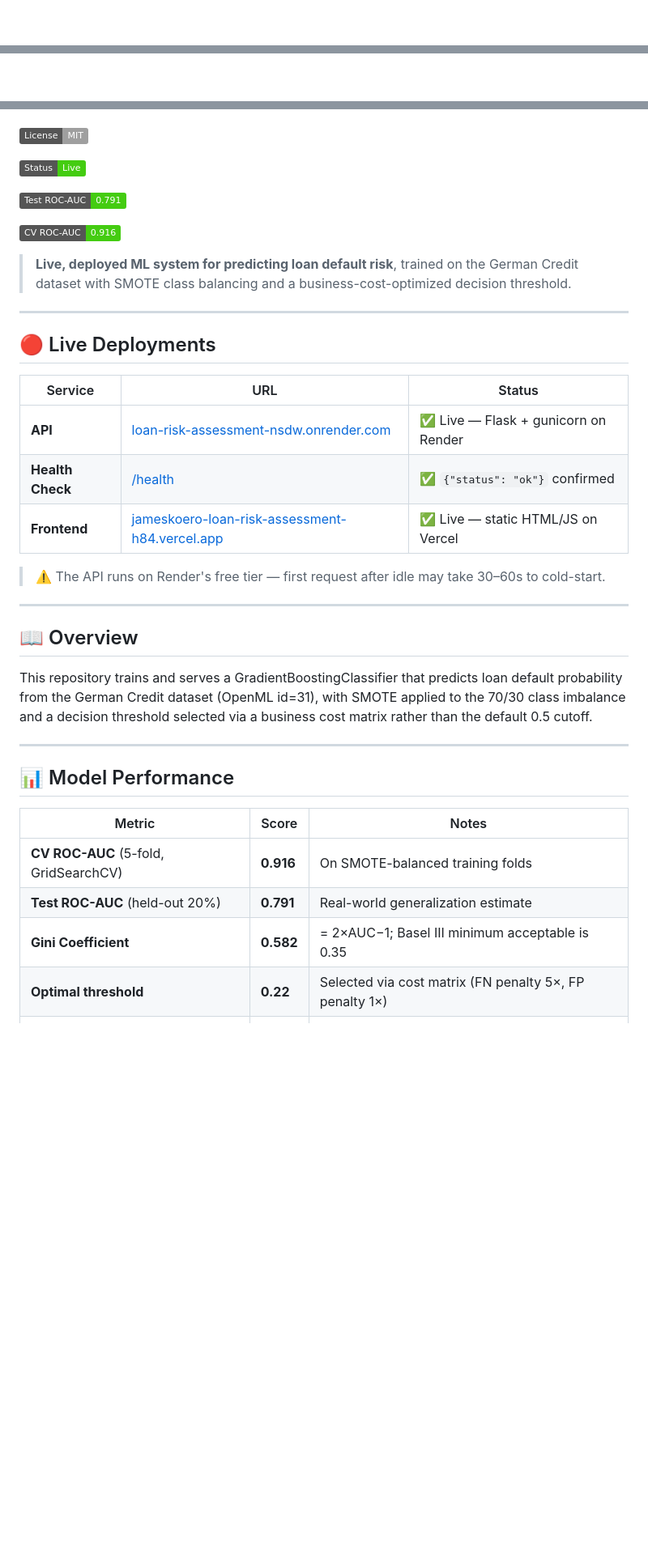
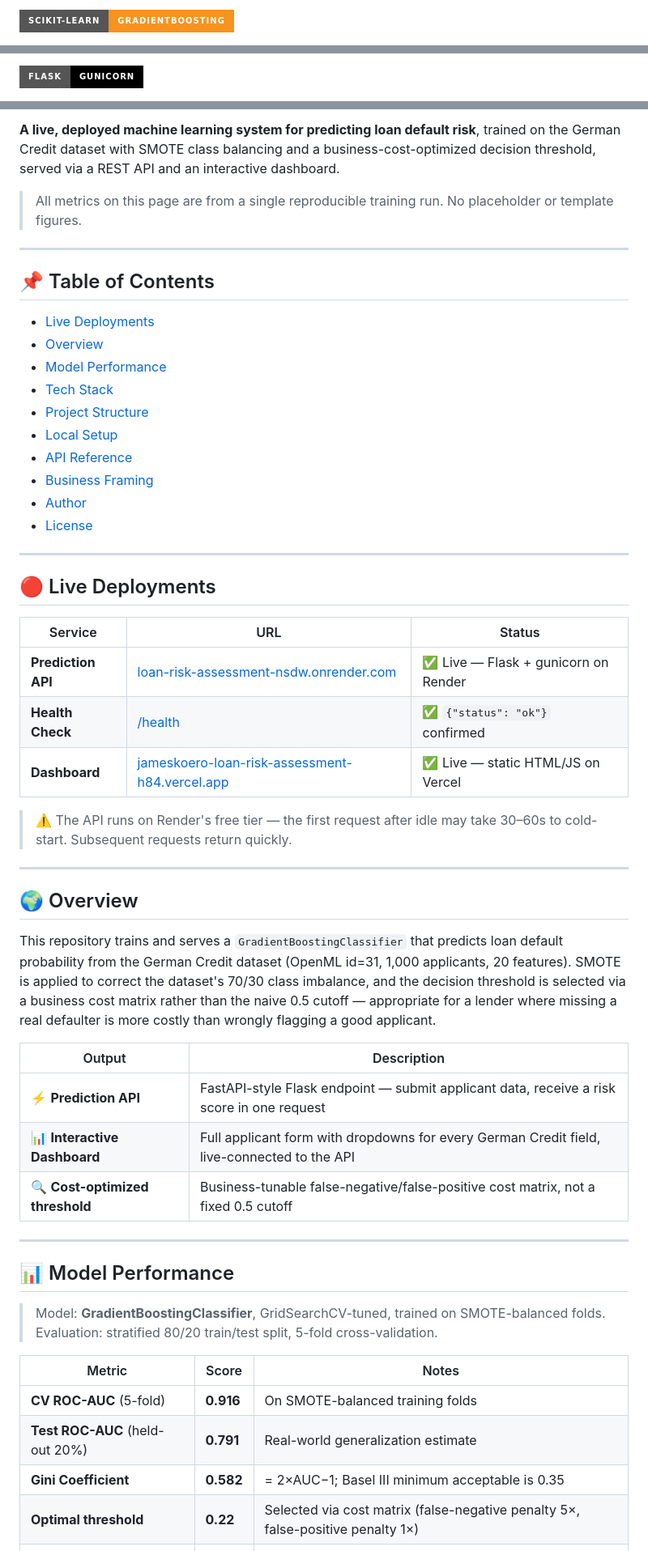
Before and after one commit to jameskoero/loan-risk-assessment, a Markdown page: README.md, 3 parts joined by grey strips. Shown: that part at 81% size. GitHub-like rendering; badges without logos; blank space fills up the shorter version.

Commit message:
Deduplicate README sections, remove mentor line, add TOC and badge-linked live endpoints

```diff
--- a/README.md
+++ b/README.md
@@ -6,2 +9,3 @@
 
+![scikit-learn](https://img.shields.io/badge/scikit--learn-GradientBoosting-F7931E?style=for-the-badge)
 
@@ -8,2 +14,3 @@
 
+![Flask](https://img.shields.io/badge/Flask-Gunicorn-000000?style=for-the-badge&logo=flask&logoColor=white)
 
@@ -18,25 +33,22 @@
 
+**A live, deployed machine learning system for predicting loan default risk**, trained on the German Credit dataset with SMOTE class balancing and a business-cost-optimized decision threshold, served via a REST API and an interactive dashboard.
 
-![License](https://img.shields.io/badge/License-MIT-lightgrey)
+> All metrics on this page are from a single reproducible training run. No placeholder or template figures.
 
+---
 
+## 📌 Table of Contents
 
-
-![Status](https://img.shields.io/badge/Status-Live-success)
-
-
-
-
-![Test ROC--AUC](https://img.shields.io/badge/Test_ROC--AUC-0.791-success)
-
-
-
-
-![CV ROC--AUC](https://img.shields.io/badge/CV_ROC--AUC-0.916-success)
-
-
-
-> **Live, deployed ML system for predicting loan default risk**, trained on the German Credit dataset with SMOTE class balancing and a business-cost-optimized decision threshold.
+- [Live Deployments](#-live-deployments)
+- [Overview](#-overview)
+- [Model Performance](#-model-performance)
+- [Tech Stack](#️-tech-stack)
+- [Project Structure](#-project-structure)
+- [Local Setup](#️-local-setup)
+- [API Reference](#-api-reference)
+- [Business Framing](#-business-framing)
+- [Author](#-author)
+- [License](#-license)
 
 ---
 
@@ -44,28 +56,37 @@
 
 | Service | URL | Status |
 |---|---|---|
-| **API** | [loan-risk-assessment-nsdw.onrender.com](https://loan-risk-assessment-nsdw.onrender.com) | ✅ Live — Flask + gunicorn on Render |
+| **Prediction API** | [loan-risk-assessment-nsdw.onrender.com](https://loan-risk-assessment-nsdw.onrender.com) | ✅ Live — Flask + gunicorn on Render |
 | **Health Check** | [/health](https://loan-risk-assessment-nsdw.onrender.com/health) | ✅ `{"status": "ok"}` confirmed |
-| **Frontend** | [jameskoero-loan-risk-assessment-h84.vercel.app](https://jameskoero-loan-risk-assessment-h84.vercel.app/) | ✅ Live — static HTML/JS on Vercel |
+| **Dashboard** | [jameskoero-loan-risk-assessment-h84.vercel.app](https://jameskoero-loan-risk-assessment-h84.vercel.app/) | ✅ Live — static HTML/JS on Vercel |
 
-> ⚠️ The API runs on Render's free tier — first request after idle may take 30–60s to cold-start.
+> ⚠️ The API runs on Render's free tier — the first request after idle may take 30–60s to cold-start. Subsequent requests return quickly.
 
 ---
 
-## 📖 Overview
+## 🌍 Overview
 
-This repository trains and serves a GradientBoostingClassifier that predicts loan default probability from the German Credit dataset (OpenML id=31), with SMOTE applied to the 70/30 class imbalance and a decision threshold selected via a business cost matrix rather than the default 0.5 cutoff.
+This repository trains and serves a `GradientBoostingClassifier` that predicts loan default probability from the German Credit dataset (OpenML id=31, 1,000 applicants, 20 features). SMOTE is applied to correct the dataset's 70/30 class imbalance, and the decision threshold is selected via a business cost matrix rather than the naive 0.5 cutoff — appropriate for a lender where missing a real defaulter is more costly than wrongly flagging a good applicant.
+
+| Output | Description |
+|---|---|
+| ⚡ **Prediction API** | FastAPI-style Flask endpoint — submit applicant data, receive a risk score in one request |
+| 📊 **Interactive Dashboard** | Full applicant form with dropdowns for every German Credit field, live-connected to the API |
+| 🔍 **Cost-optimized threshold** | Business-tunable false-negative/false-positive cost matrix, not a fixed 0.5 cutoff |
 
 ---
 
 ## 📊 Model Performance
 
+> Model: **GradientBoostingClassifier**, GridSearchCV-tuned, trained on SMOTE-balanced folds.
+> Evaluation: stratified 80/20 train/test split, 5-fold cross-validation.
+
 | Metric | Score | Notes |
 |---|---|---|
-| **CV ROC-AUC** (5-fold, GridSearchCV) | **0.916** | On SMOTE-balanced training folds |
+| **CV ROC-AUC** (5-fold) | **0.916** | On SMOTE-balanced training folds |
 | **Test ROC-AUC** (held-out 20%) | **0.791** | Real-world generalization estimate |
 | **Gini Coefficient** | **0.582** | = 2×AUC−1; Basel III minimum acceptable is 0.35 |
-| **Optimal threshold** | **0.22** | Selected via cost matrix (FN penalty 5×, FP penalty 1×) |
+| **Optimal threshold** | **0.22** | Selected via cost matrix (false-negative penalty 5×, false-positive penalty 1×) |
 | **F1 at default 0.5 threshold** | 0.632 | If deployed without cost-based tuning |
 | **Precision at 0.22 threshold** | 0.45 | Of applicants flagged high-risk, 45% actually default |
 | **Recall at 0.22 threshold** | 0.833 | Catches 83.3% of real defaulters |
```
Also changed, not shown: other parts of README.md (+22 -101 lines).
